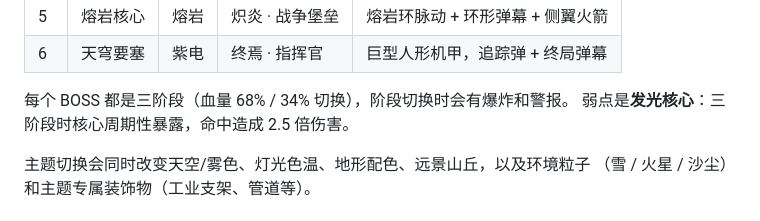
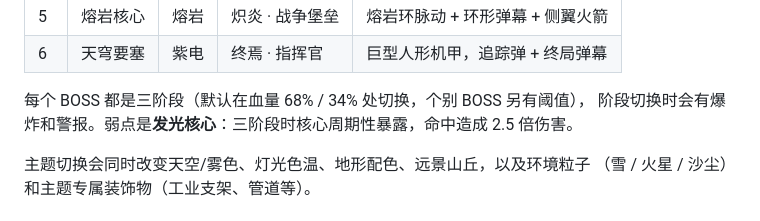
Before and after one commit to yjw94ss/contra-3d, a Markdown page: README.md, the part around the change. Rendered like a GitHub page.

Commit message:
README：阶段阈值说明精确化（个别 BOSS 有自定义阈值）

```diff
--- a/README.md
+++ b/README.md
@@ -64,8 +64,8 @@
 | 5 | 熔岩核心 | 熔岩 | 炽炎 · 战争堡垒 | 熔岩环脉动 + 环形弹幕 + 侧翼火箭 |
 | 6 | 天穹要塞 | 紫电 | 终焉 · 指挥官 | 巨型人形机甲，追踪弹 + 终局弹幕 |
 
-每个 BOSS 都是三阶段（血量 68% / 34% 切换），阶段切换时会有爆炸和警报。
-弱点是**发光核心**：三阶段时核心周期性暴露，命中造成 2.5 倍伤害。
+每个 BOSS 都是三阶段（默认在血量 68% / 34% 处切换，个别 BOSS 另有阈值），
+阶段切换时会有爆炸和警报。弱点是**发光核心**：三阶段时核心周期性暴露，命中造成 2.5 倍伤害。
 
 主题切换会同时改变天空/雾色、灯光色温、地形配色、远景山丘，以及环境粒子
 （雪 / 火星 / 沙尘）和主题专属装饰物（工业支架、管道等）。
```
